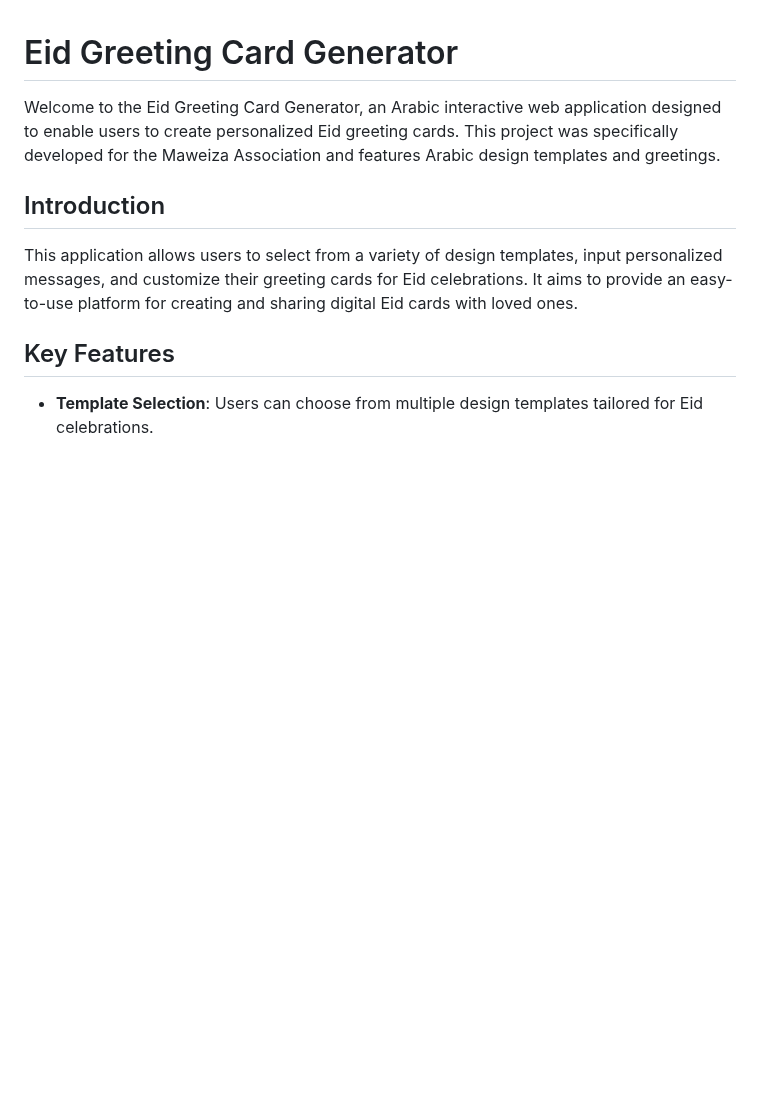
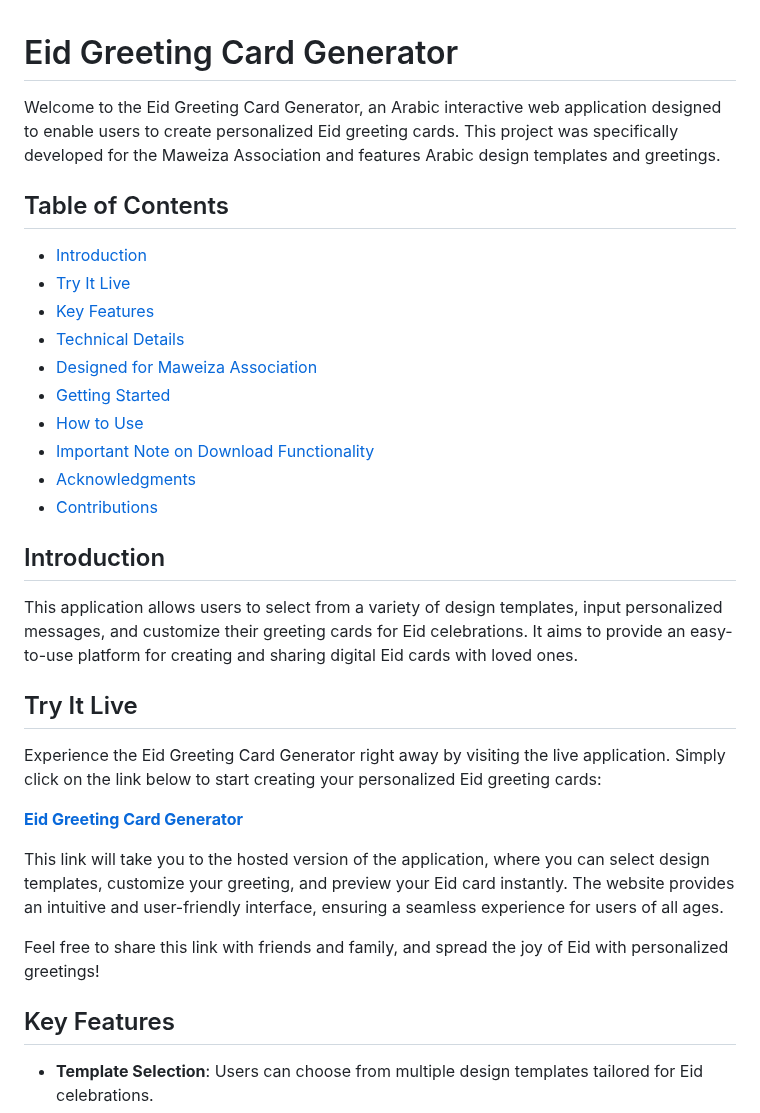
Before and after one commit to mawaddahH/Eid-Mubark-Card, a Markdown page: README.md, the part around the change. GitHub-like rendering; blank space fills up the shorter version.

```diff
--- a/README.md
+++ b/README.md
@@ -2,9 +2,31 @@
 
 Welcome to the Eid Greeting Card Generator, an Arabic interactive web application designed to enable users to create personalized Eid greeting cards. This project was specifically developed for the Maweiza Association and features Arabic design templates and greetings.
 
+## Table of Contents
+- [Introduction](#introduction)
+- [Try It Live](#try-it-live)
+- [Key Features](#key-features)
+- [Technical Details](#technical-details)
+- [Designed for Maweiza Association](#designed-for-maweiza-association)
+- [Getting Started](#getting-started)
+- [How to Use](#how-to-use)
+- [Important Note on Download Functionality](#important-note-on-download-functionality)
+- [Acknowledgments](#acknowledgments)
+- [Contributions](#contributions)
+
 ## Introduction
 
 This application allows users to select from a variety of design templates, input personalized messages, and customize their greeting cards for Eid celebrations. It aims to provide an easy-to-use platform for creating and sharing digital Eid cards with loved ones.
+
+## Try It Live
+
+Experience the Eid Greeting Card Generator right away by visiting the live application. Simply click on the link below to start creating your personalized Eid greeting cards:
+
+[**Eid Greeting Card Generator**](https://mawaddahh.github.io/Eid-Mubark-Card/)
+
+This link will take you to the hosted version of the application, where you can select design templates, customize your greeting, and preview your Eid card instantly. The website provides an intuitive and user-friendly interface, ensuring a seamless experience for users of all ages.
+
+Feel free to share this link with friends and family, and spread the joy of Eid with personalized greetings!
 
 ## Key Features
 
```
